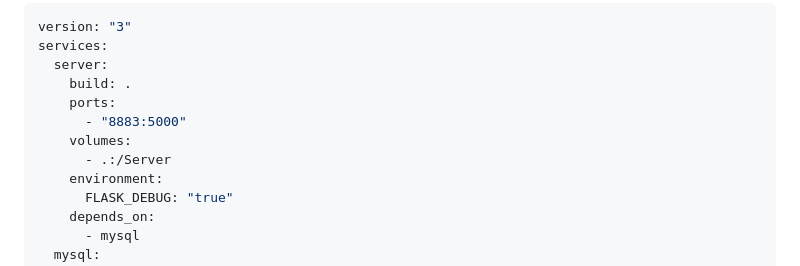
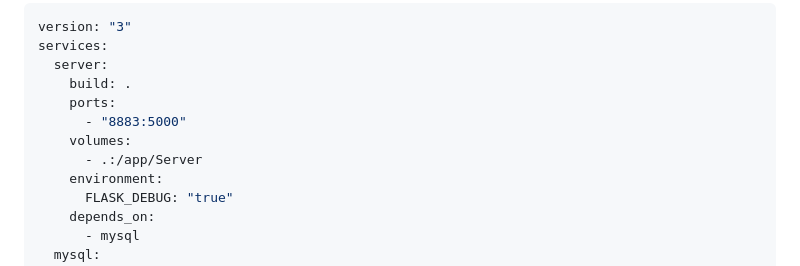
Before and after one commit to MGMCN/Team-GYUK, a Markdown page: Tutorials_for_docker/README.md, the part around the change. GitHub-like rendering.

```diff
--- a/Tutorials_for_docker/README.md
+++ b/Tutorials_for_docker/README.md
@@ -41,7 +41,7 @@ services:
     ports:
       - "8883:5000"
     volumes:
-      - .:/Server
+      - .:/app/Server
     environment:
       FLASK_DEBUG: "true"
     depends_on:
```
